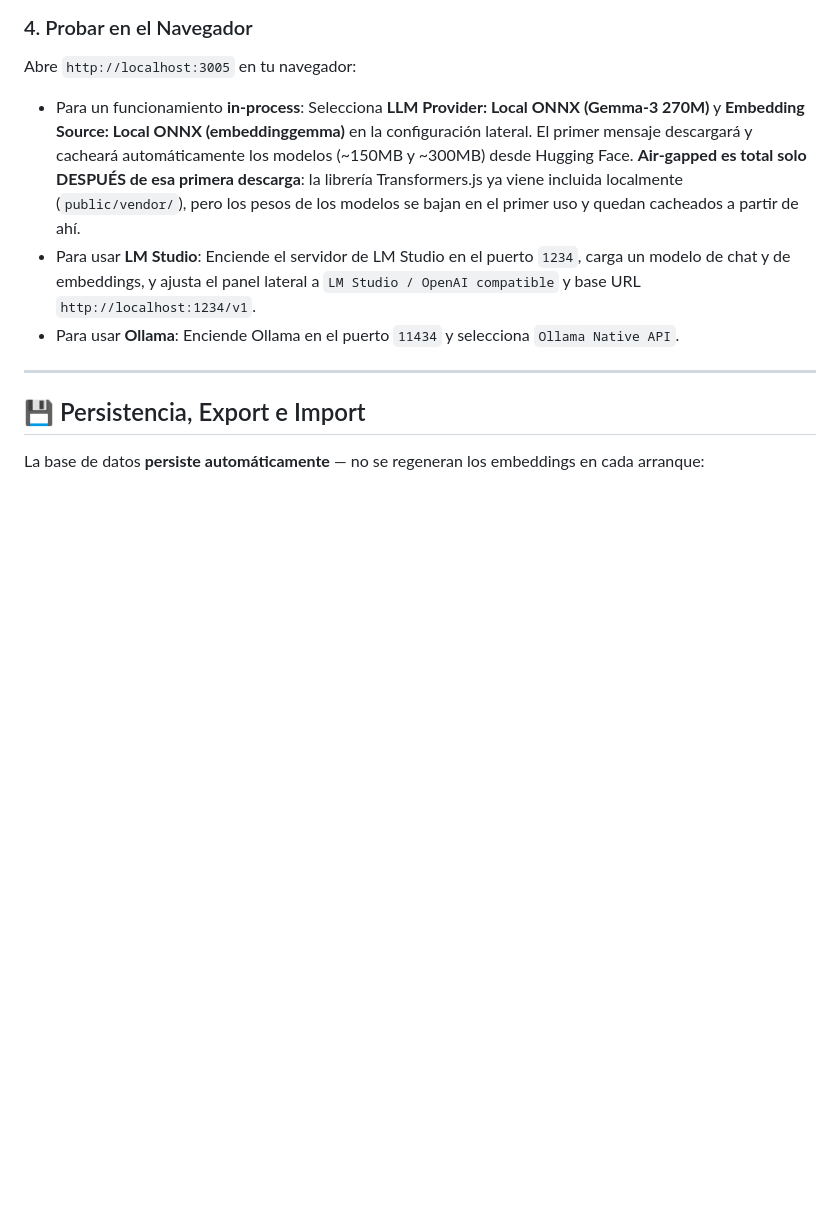
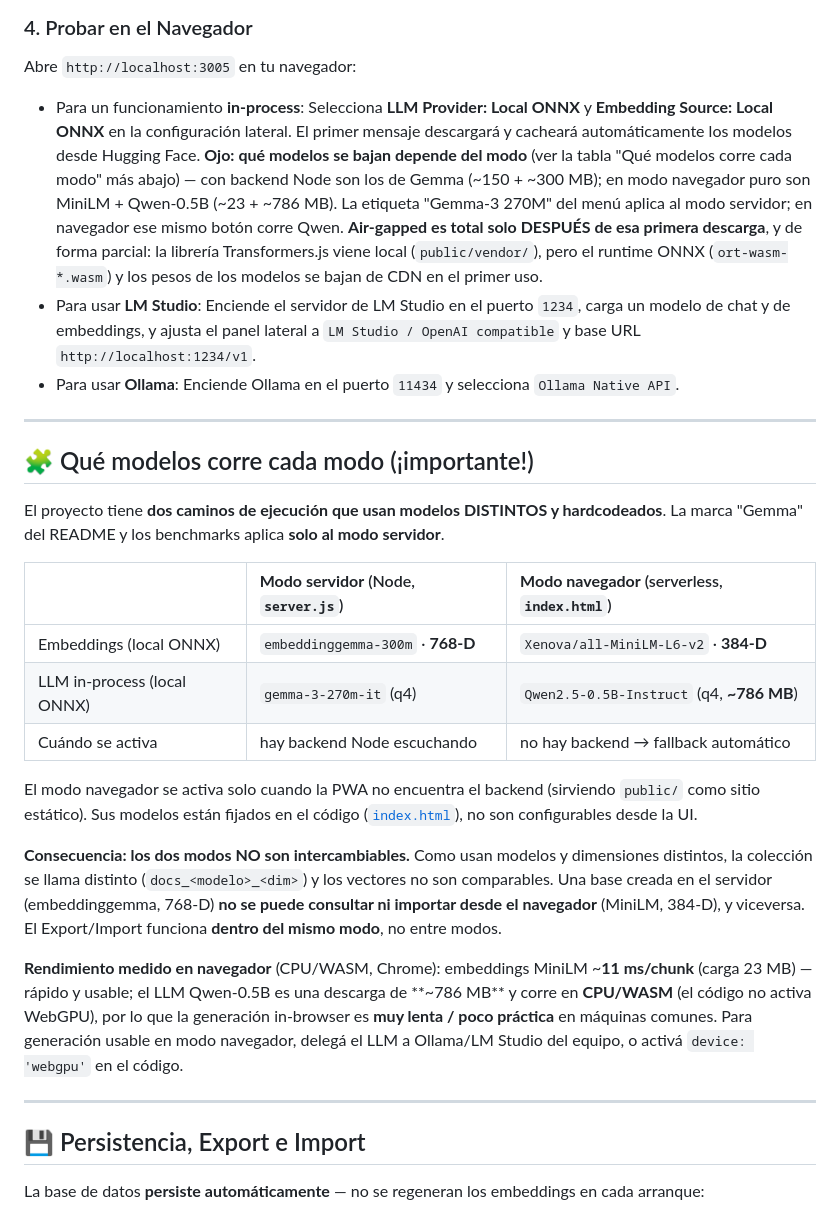
Before and after one commit to MauricioPerera/JS-PotatoRAG, a Markdown page: README.md, the part around the change. Drawn GitHub-style; blank space fills up the shorter version.

Commit message:
docs: clarify which models run in server vs browser mode
The Gemma branding applies only to the Node server path. The browser
(serverless) fallback hardcodes different models — Xenova/all-MiniLM-L6-v2
(384-D embeddings) and Qwen2.5-0.5B-Instruct (~786MB q4 LLM) — none of them
Gemma. Add a table mapping models per mode, note the two modes are NOT
interchangeable (different model/dim → different collection, no cross-mode
import), and record the measured browser performance (MiniLM ~11ms/chunk;
Qwen-0.5B is a 786MB CPU/WASM download, impractical for in-browser generation).

Co-Authored-By: Claude Fable 5 <noreply@anthropic.com>

```diff
--- a/README.md
+++ b/README.md
@@ -89,9 +89,27 @@ El servidor backend se iniciará en **`http://localhost:3005`** (escucha solo en
 
 ### 4. Probar en el Navegador
 Abre `http://localhost:3005` en tu navegador:
-*   Para un funcionamiento **in-process**: Selecciona **LLM Provider: Local ONNX (Gemma-3 270M)** y **Embedding Source: Local ONNX (embeddinggemma)** en la configuración lateral. El primer mensaje descargará y cacheará automáticamente los modelos (~150MB y ~300MB) desde Hugging Face. **Air-gapped es total solo DESPUÉS de esa primera descarga**: la librería Transformers.js ya viene incluida localmente (`public/vendor/`), pero los pesos de los modelos se bajan en el primer uso y quedan cacheados a partir de ahí.
+*   Para un funcionamiento **in-process**: Selecciona **LLM Provider: Local ONNX** y **Embedding Source: Local ONNX** en la configuración lateral. El primer mensaje descargará y cacheará automáticamente los modelos desde Hugging Face. **Ojo: qué modelos se bajan depende del modo** (ver la tabla "Qué modelos corre cada modo" más abajo) — con backend Node son los de Gemma (~150 + ~300 MB); en modo navegador puro son MiniLM + Qwen-0.5B (~23 + ~786 MB). La etiqueta "Gemma-3 270M" del menú aplica al modo servidor; en navegador ese mismo botón corre Qwen. **Air-gapped es total solo DESPUÉS de esa primera descarga**, y de forma parcial: la librería Transformers.js viene local (`public/vendor/`), pero el runtime ONNX (`ort-wasm-*.wasm`) y los pesos de los modelos se bajan de CDN en el primer uso.
 *   Para usar **LM Studio**: Enciende el servidor de LM Studio en el puerto `1234`, carga un modelo de chat y de embeddings, y ajusta el panel lateral a `LM Studio / OpenAI compatible` y base URL `http://localhost:1234/v1`.
 *   Para usar **Ollama**: Enciende Ollama en el puerto `11434` y selecciona `Ollama Native API`.
+
+---
+
+## 🧩 Qué modelos corre cada modo (¡importante!)
+
+El proyecto tiene **dos caminos de ejecución que usan modelos DISTINTOS y hardcodeados**. La marca "Gemma" del README y los benchmarks aplica **solo al modo servidor**.
+
+| | **Modo servidor** (Node, `server.js`) | **Modo navegador** (serverless, `index.html`) |
+| :--- | :--- | :--- |
+| Embeddings (local ONNX) | `embeddinggemma-300m` · **768-D** | `Xenova/all-MiniLM-L6-v2` · **384-D** |
+| LLM in-process (local ONNX) | `gemma-3-270m-it` (q4) | `Qwen2.5-0.5B-Instruct` (q4, **~786 MB**) |
+| Cuándo se activa | hay backend Node escuchando | no hay backend → fallback automático |
+
+El modo navegador se activa solo cuando la PWA no encuentra el backend (sirviendo `public/` como sitio estático). Sus modelos están fijados en el código ([`index.html`](public/index.html)), no son configurables desde la UI.
+
+**Consecuencia: los dos modos NO son intercambiables.** Como usan modelos y dimensiones distintos, la colección se llama distinto (`docs_<modelo>_<dim>`) y los vectores no son comparables. Una base creada en el servidor (embeddinggemma, 768-D) **no se puede consultar ni importar desde el navegador** (MiniLM, 384-D), y viceversa. El Export/Import funciona **dentro del mismo modo**, no entre modos.
+
+**Rendimiento medido en navegador** (CPU/WASM, Chrome): embeddings MiniLM ~**11 ms/chunk** (carga 23 MB) — rápido y usable; el LLM Qwen-0.5B es una descarga de **~786 MB** y corre en **CPU/WASM** (el código no activa WebGPU), por lo que la generación in-browser es **muy lenta / poco práctica** en máquinas comunes. Para generación usable en modo navegador, delegá el LLM a Ollama/LM Studio del equipo, o activá `device: 'webgpu'` en el código.
 
 ---
 
```
